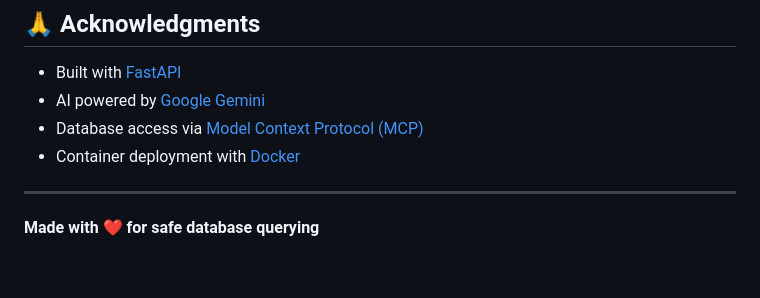
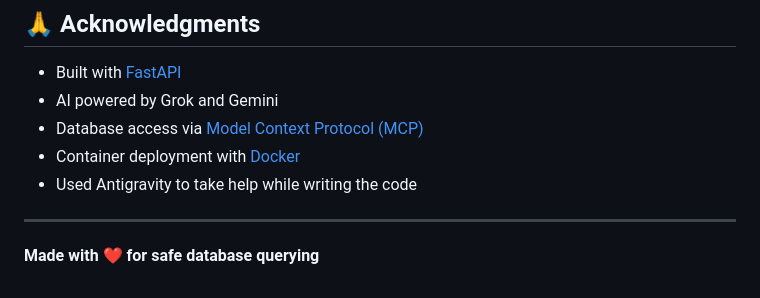
Before and after one commit to devashish-oj/SQL_query_agent, a Markdown page: README.md, the part around the change. GitHub-like rendering.

```diff
--- a/README.md
+++ b/README.md
@@ -304,10 +304,10 @@ This project is open source and available under the MIT License.
 ## 🙏 Acknowledgments
 
 - Built with [FastAPI](https://fastapi.tiangolo.com/)
-- AI powered by [Google Gemini](https://ai.google.dev/)
+- AI powered by Grok and Gemini
 - Database access via [Model Context Protocol (MCP)](https://modelcontextprotocol.io/)
 - Container deployment with [Docker](https://www.docker.com/)
-
+- Used Antigravity to take help while writing the code
 ---
 
 **Made with ❤️ for safe database querying**
```
